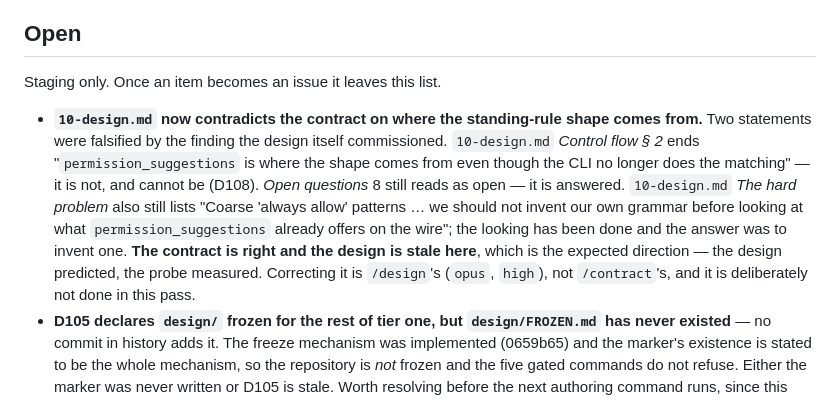
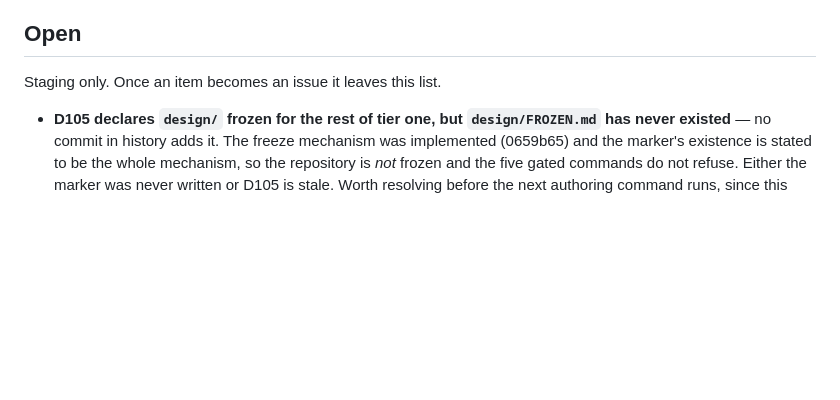
Before and after one commit to The-Running-Dev/SubZeroDev.SkyNetHR, a Markdown page: design/90-decisions.md, the part around the change. GitHub-like rendering; blank space fills up the shorter version.

Commit message:
Move standing-rule Open item to issue #89
Tracked by /track; the design/contract drift it named now has an issue.

```diff
--- a/design/90-decisions.md
+++ b/design/90-decisions.md
@@ -2040,16 +2040,6 @@ denials later widens a refusal. Neither invalidates a record already written.
 
 Staging only. Once an item becomes an issue it leaves this list.
 
-- **`10-design.md` now contradicts the contract on where the standing-rule shape comes from.**
-  Two statements were falsified by the finding the design itself commissioned. `10-design.md`
-  *Control flow § 2* ends "`permission_suggestions` is where the shape comes from even though the
-  CLI no longer does the matching" — it is not, and cannot be (D108). *Open questions* 8 still
-  reads as open — it is answered. `10-design.md` *The hard problem* also still lists "Coarse
-  'always allow' patterns … we should not invent our own grammar before looking at what
-  `permission_suggestions` already offers on the wire"; the looking has been done and the answer
-  was to invent one. **The contract is right and the design is stale here**, which is the expected
-  direction — the design predicted, the probe measured. Correcting it is `/design`'s (`opus`,
-  `high`), not `/contract`'s, and it is deliberately not done in this pass.
 - **D105 declares `design/` frozen for the rest of tier one, but `design/FROZEN.md` has never
   existed** — no commit in history adds it. The freeze mechanism was implemented (0659b65) and the
   marker's existence is stated to be the whole mechanism, so the repository is *not* frozen and
```
